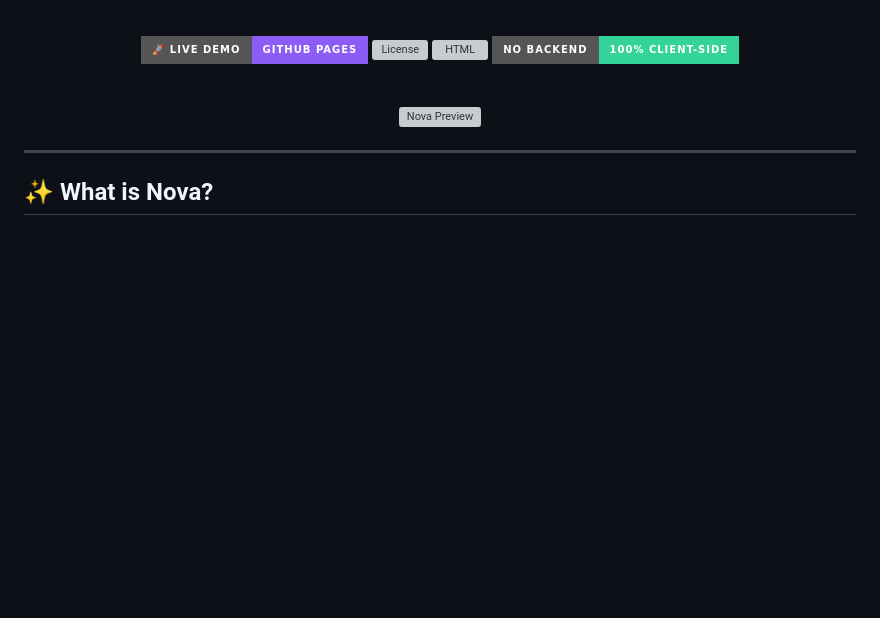
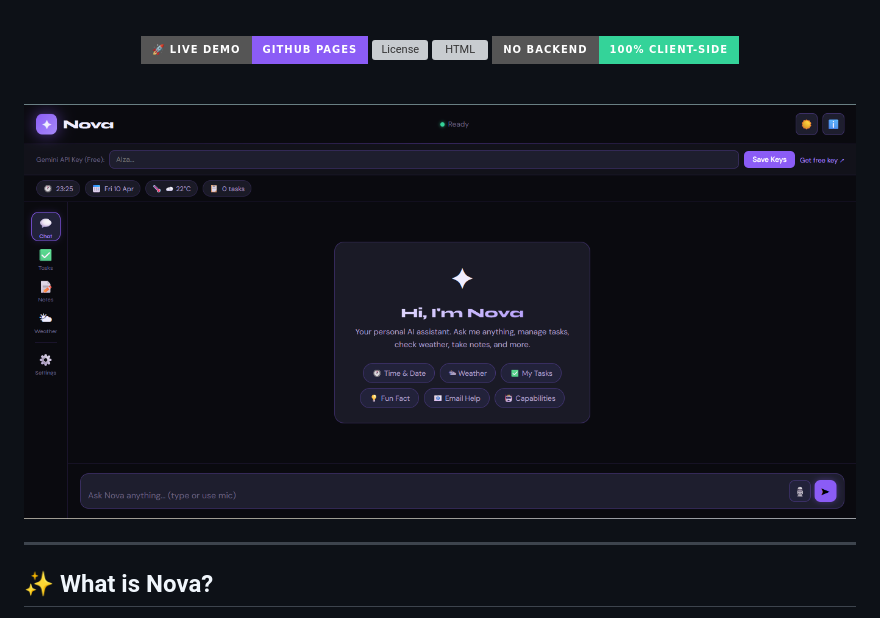
Before and after one commit to Abd-Abdullah83/Nova, a Markdown page: README.md, the part around the change. GitHub-like rendering; badges without logos; blank space fills up the shorter version; grey boxes are pictures that could not be loaded.

Commit message:
Update preview image in README.md

```diff
--- a/README.md
+++ b/README.md
@@ -16,7 +16,7 @@ Chat · Tasks · Notes · Weather · Voice · Memory — zero subscriptions requ
 
 <br/>
 
-![Nova Preview](https://raw.githubusercontent.com/Abd-Abdullah83/Nova/main/preview.png)
+![Nova Preview](https://raw.githubusercontent.com/Abd-Abdullah83/Nova/main/Nova.png)
 
 </div>
 
```
